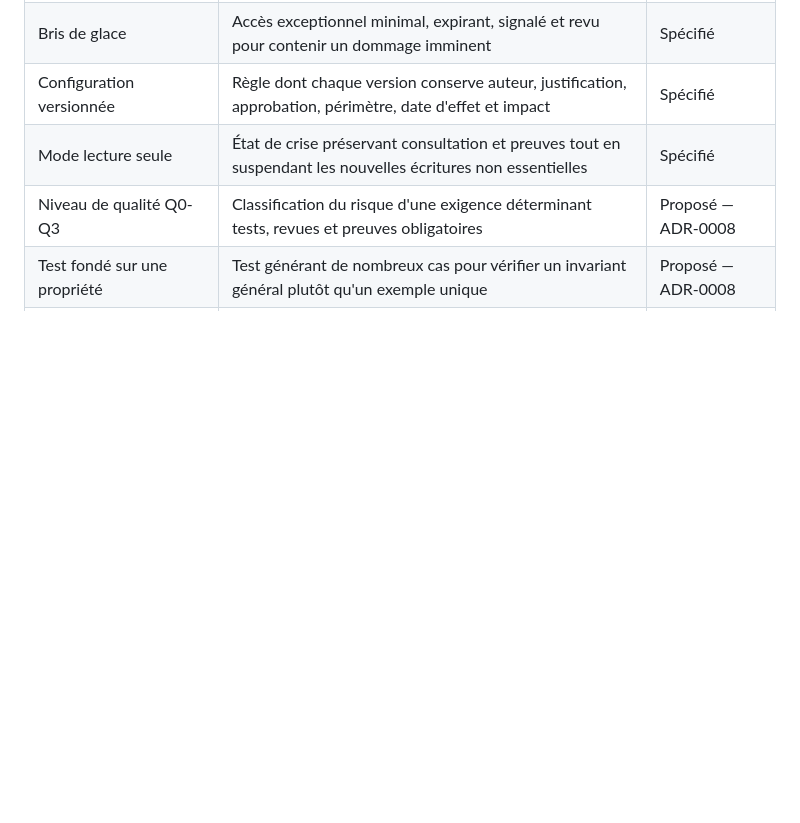
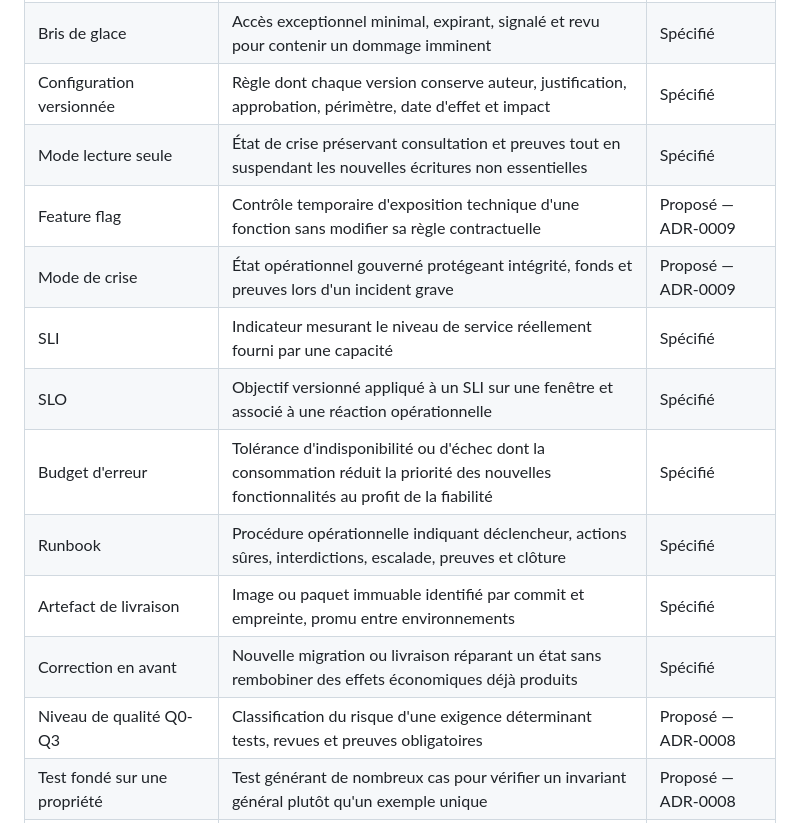
Before and after one commit to zumradeals/wasplex-ecosystem, a Markdown page: GLOSSARY.md, the part around the change. Rendered like a GitHub page; blank space fills up the shorter version.

Commit message:
docs: add operations and observability vocabulary

```diff
--- a/GLOSSARY.md
+++ b/GLOSSARY.md
@@ -84,6 +84,14 @@
 | Bris de glace | Accès exceptionnel minimal, expirant, signalé et revu pour contenir un dommage imminent | Spécifié |
 | Configuration versionnée | Règle dont chaque version conserve auteur, justification, approbation, périmètre, date d'effet et impact | Spécifié |
 | Mode lecture seule | État de crise préservant consultation et preuves tout en suspendant les nouvelles écritures non essentielles | Spécifié |
+| Feature flag | Contrôle temporaire d'exposition technique d'une fonction sans modifier sa règle contractuelle | Proposé — ADR-0009 |
+| Mode de crise | État opérationnel gouverné protégeant intégrité, fonds et preuves lors d'un incident grave | Proposé — ADR-0009 |
+| SLI | Indicateur mesurant le niveau de service réellement fourni par une capacité | Spécifié |
+| SLO | Objectif versionné appliqué à un SLI sur une fenêtre et associé à une réaction opérationnelle | Spécifié |
+| Budget d'erreur | Tolérance d'indisponibilité ou d'échec dont la consommation réduit la priorité des nouvelles fonctionnalités au profit de la fiabilité | Spécifié |
+| Runbook | Procédure opérationnelle indiquant déclencheur, actions sûres, interdictions, escalade, preuves et clôture | Spécifié |
+| Artefact de livraison | Image ou paquet immuable identifié par commit et empreinte, promu entre environnements | Spécifié |
+| Correction en avant | Nouvelle migration ou livraison réparant un état sans rembobiner des effets économiques déjà produits | Spécifié |
 | Niveau de qualité Q0-Q3 | Classification du risque d'une exigence déterminant tests, revues et preuves obligatoires | Proposé — ADR-0008 |
 | Test fondé sur une propriété | Test générant de nombreux cas pour vérifier un invariant général plutôt qu'un exemple unique | Proposé — ADR-0008 |
 | Gate de qualité | Contrôle automatique ou humain dont l'échec bloque une fusion ou une livraison | Spécifié |
```
